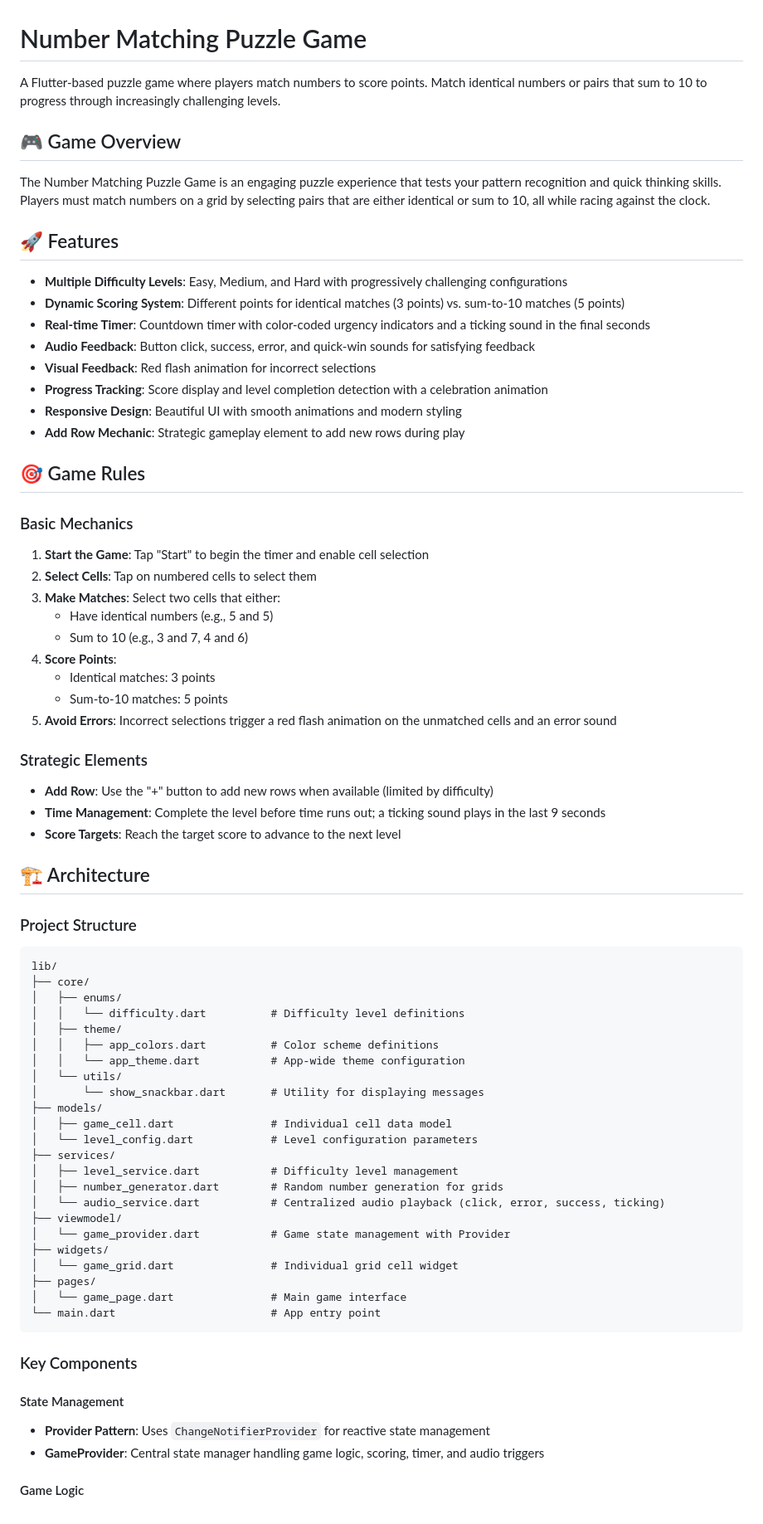
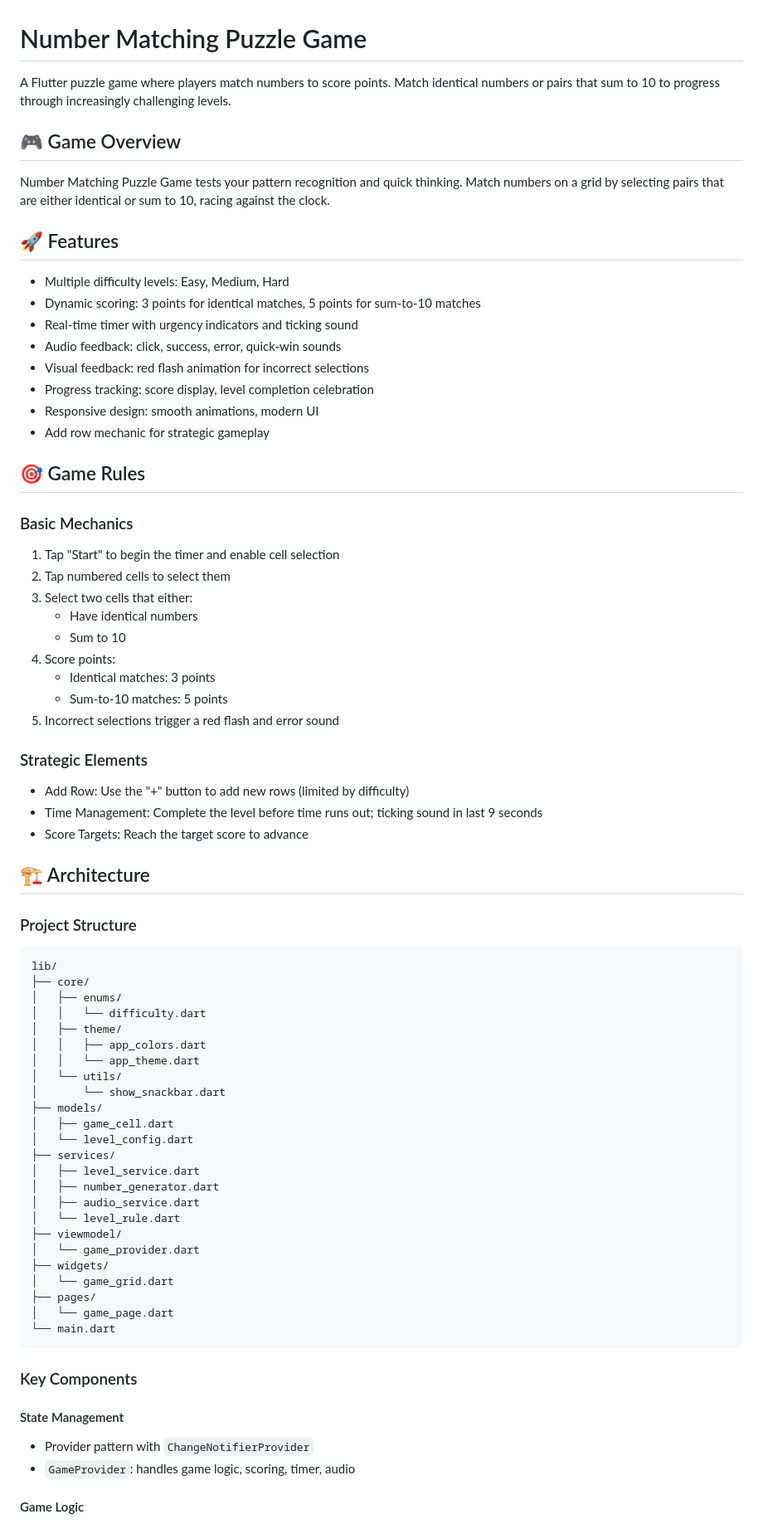
Before and after one commit to Sumit-9900/number_matching_puzzle_game, a Markdown page: README.md, the part around one of its changes. Shown at 83% size. GitHub-like rendering.

````diff
--- a/README.md
+++ b/README.md
@@ -1,39 +1,39 @@
 # Number Matching Puzzle Game
 
-A Flutter-based puzzle game where players match numbers to score points. Match identical numbers or pairs that sum to 10 to progress through increasingly challenging levels.
+A Flutter puzzle game where players match numbers to score points. Match identical numbers or pairs that sum to 10 to progress through increasingly challenging levels.
 
 ## 🎮 Game Overview
 
-The Number Matching Puzzle Game is an engaging puzzle experience that tests your pattern recognition and quick thinking skills. Players must match numbers on a grid by selecting pairs that are either identical or sum to 10, all while racing against the clock.
+Number Matching Puzzle Game tests your pattern recognition and quick thinking. Match numbers on a grid by selecting pairs that are either identical or sum to 10, racing against the clock.
 
 ## 🚀 Features
 
-- **Multiple Difficulty Levels**: Easy, Medium, and Hard with progressively challenging configurations
-- **Dynamic Scoring System**: Different points for identical matches (3 points) vs. sum-to-10 matches (5 points)
-- **Real-time Timer**: Countdown timer with color-coded urgency indicators and a ticking sound in the final seconds
-- **Audio Feedback**: Button click, success, error, and quick-win sounds for satisfying feedback
-- **Visual Feedback**: Red flash animation for incorrect selections
-- **Progress Tracking**: Score display and level completion detection with a celebration animation
-- **Responsive Design**: Beautiful UI with smooth animations and modern styling
-- **Add Row Mechanic**: Strategic gameplay element to add new rows during play
+- Multiple difficulty levels: Easy, Medium, Hard
+- Dynamic scoring: 3 points for identical matches, 5 points for sum-to-10 matches
+- Real-time timer with urgency indicators and ticking sound
+- Audio feedback: click, success, error, quick-win sounds
+- Visual feedback: red flash animation for incorrect selections
+- Progress tracking: score display, level completion celebration
+- Responsive design: smooth animations, modern UI
+- Add row mechanic for strategic gameplay
 
 ## 🎯 Game Rules
 
 ### Basic Mechanics
-1. **Start the Game**: Tap "Start" to begin the timer and enable cell selection
-2. **Select Cells**: Tap on numbered cells to select them
-3. **Make Matches**: Select two cells that either:
-   - Have identical numbers (e.g., 5 and 5)
-   - Sum to 10 (e.g., 3 and 7, 4 and 6)
-4. **Score Points**:
+1. Tap "Start" to begin the timer and enable cell selection
+2. Tap numbered cells to select them
+3. Select two cells that either:
+   - Have identical numbers
+   - Sum to 10
+4. Score points:
    - Identical matches: 3 points
    - Sum-to-10 matches: 5 points
-5. **Avoid Errors**: Incorrect selections trigger a red flash animation on the unmatched cells and an error sound
+5. Incorrect selections trigger a red flash and error sound
 
 ### Strategic Elements
-- **Add Row**: Use the "+" button to add new rows when available (limited by difficulty)
-- **Time Management**: Complete the level before time runs out; a ticking sound plays in the last 9 seconds
-- **Score Targets**: Reach the target score to advance to the next level
+- Add Row: Use the "+" button to add new rows (limited by difficulty)
+- Time Management: Complete the level before time runs out; ticking sound in last 9 seconds
+- Score Targets: Reach the target score to advance
 
 ## 🏗️ Architecture
 
@@ -42,32 +42,33 @@ The Number Matching Puzzle Game is an engaging puzzle experience that tests your
 lib/
 ├── core/
 │   ├── enums/
-│   │   └── difficulty.dart          # Difficulty level definitions
+│   │   └── difficulty.dart
 │   ├── theme/
-│   │   ├── app_colors.dart          # Color scheme definitions
-│   │   └── app_theme.dart           # App-wide theme configuration
+│   │   ├── app_colors.dart
+│   │   └── app_theme.dart
 │   └── utils/
-│       └── show_snackbar.dart       # Utility for displaying messages
+│       └── show_snackbar.dart
 ├── models/
-│   ├── game_cell.dart               # Individual cell data model
-│   └── level_config.dart            # Level configuration parameters
+│   ├── game_cell.dart
+│   └── level_config.dart
 ├── services/
-│   ├── level_service.dart           # Difficulty level management
-│   ├── number_generator.dart        # Random number generation for grids
-│   └── audio_service.dart           # Centralized audio playback (click, error, success, ticking)
+│   ├── level_service.dart
+│   ├── number_generator.dart
+│   ├── audio_service.dart
+│   └── level_rule.dart
 ├── viewmodel/
-│   └── game_provider.dart           # Game state management with Provider
+│   └── game_provider.dart
 ├── widgets/
-│   └── game_grid.dart               # Individual grid cell widget
+│   └── game_grid.dart
 ├── pages/
-│   └── game_page.dart               # Main game interface
-└── main.dart                        # App entry point
+│   └── game_page.dart
+└── main.dart
 ```
 
 ### Key Components
 
 #### State Management
-- **Provider Pattern**: Uses `ChangeNotifierProvider` for reactive state management
-- **GameProvider**: Central state manager handling game logic, scoring, timer, and audio triggers
+- Provider pattern with `ChangeNotifierProvider`
+- `GameProvider`: handles game logic, scoring, timer, audio
 
 #### Game Logic
````
Also changed, not shown: other parts of README.md (+28 -46 lines).
